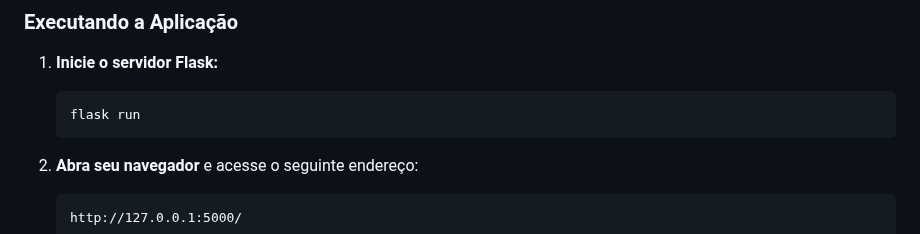
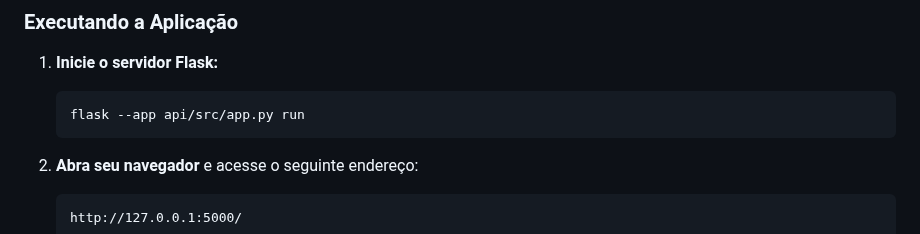
Before and after one commit to ivandronovais/autou-case-pratico, a Markdown page: readme.md, the part around the change. Drawn GitHub-style.

Commit message:
📄docs(readme): change flask app directory

````diff
--- a/readme.md
+++ b/readme.md
@@ -96,7 +96,7 @@ Para executar este projeto na sua máquina local, siga os passos abaixo.
 
 1.  **Inicie o servidor Flask:**
     ```bash
-    flask run
+    flask --app api/src/app.py run
     ```
 
 2.  **Abra seu navegador** e acesse o seguinte endereço:
````
